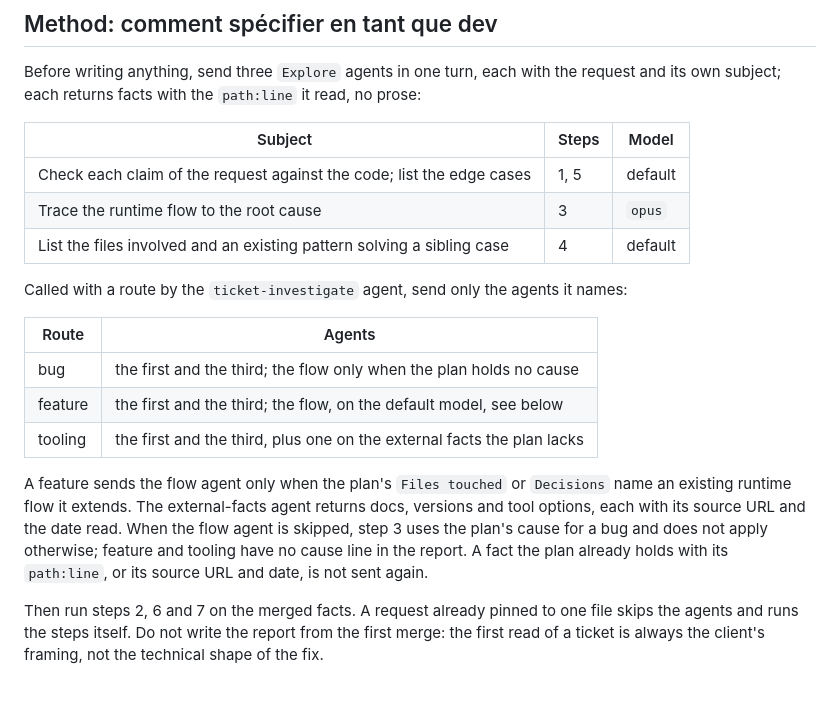
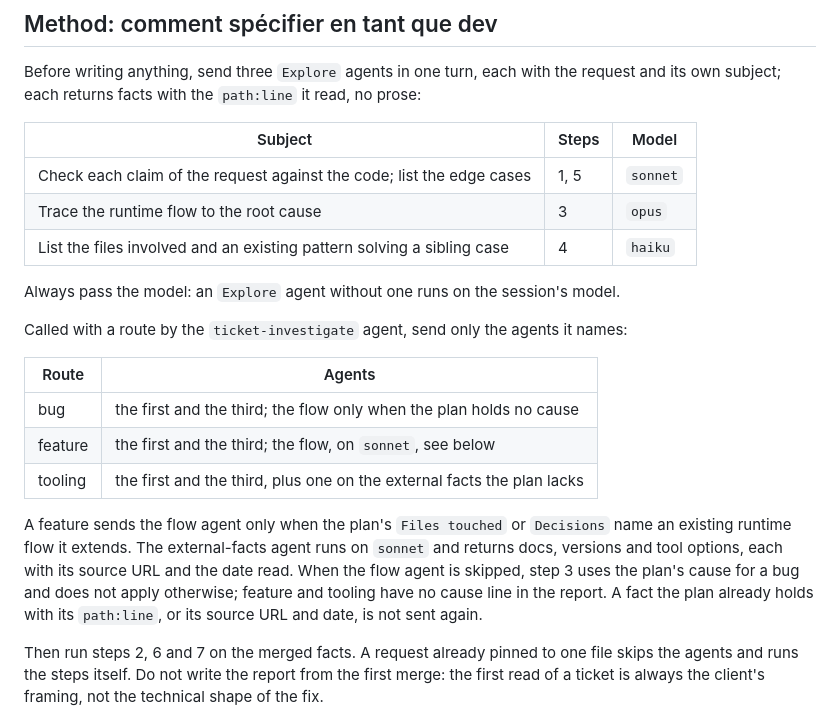
Before and after one commit to Franck-dev-hub/agent-skills, a Markdown page: skills/dev-spec/SKILL.md, the part around the change. GitHub-like rendering; blank space fills up the shorter version.

```diff
--- a/skills/dev-spec/SKILL.md
+++ b/skills/dev-spec/SKILL.md
@@ -18,26 +18,28 @@ request came in.
 Before writing anything, send three `Explore` agents in one turn, each with the request
 and its own subject; each returns facts with the `path:line` it read, no prose:
 
-| Subject                                                                | Steps | Model   |
-|------------------------------------------------------------------------|-------|---------|
-| Check each claim of the request against the code; list the edge cases  | 1, 5  | default |
-| Trace the runtime flow to the root cause                               | 3     | `opus`  |
-| List the files involved and an existing pattern solving a sibling case | 4     | default |
+| Subject                                                                | Steps | Model    |
+|------------------------------------------------------------------------|-------|----------|
+| Check each claim of the request against the code; list the edge cases  | 1, 5  | `sonnet` |
+| Trace the runtime flow to the root cause                               | 3     | `opus`   |
+| List the files involved and an existing pattern solving a sibling case | 4     | `haiku`  |
+
+Always pass the model: an `Explore` agent without one runs on the session's model.
 
 Called with a route by the `ticket-investigate` agent, send only the agents it names:
 
 | Route   | Agents                                                                  |
 |---------|-------------------------------------------------------------------------|
 | bug     | the first and the third; the flow only when the plan holds no cause     |
-| feature | the first and the third; the flow, on the default model, see below      |
+| feature | the first and the third; the flow, on `sonnet`, see below               |
 | tooling | the first and the third, plus one on the external facts the plan lacks  |
 
 A feature sends the flow agent only when the plan's `Files touched` or `Decisions` name
-an existing runtime flow it extends. The external-facts agent returns docs, versions and
-tool options, each with its source URL and the date read. When the flow agent is skipped,
-step 3 uses the plan's cause for a bug and does not apply otherwise; feature and tooling
-have no cause line in the report. A fact the plan already holds with its `path:line`, or
-its source URL and date, is not sent again.
+an existing runtime flow it extends. The external-facts agent runs on `sonnet` and returns
+docs, versions and tool options, each with its source URL and the date read. When the flow
+agent is skipped, step 3 uses the plan's cause for a bug and does not apply otherwise;
+feature and tooling have no cause line in the report. A fact the plan already holds with
+its `path:line`, or its source URL and date, is not sent again.
 
 Then run steps 2, 6 and 7 on the merged facts. A request already pinned to one file skips
 the agents and runs the steps itself. Do not write the report from the first merge: the
```
Also changed, not shown: skills/ticket/SKILL.md (+4 -3 lines).
